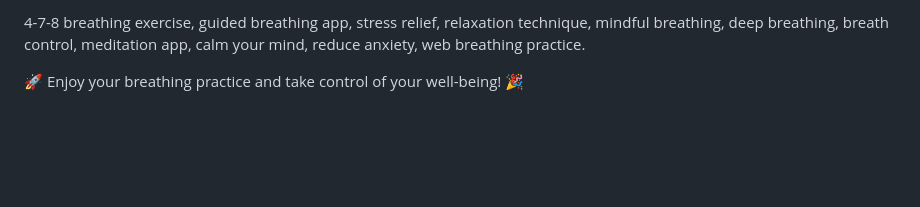
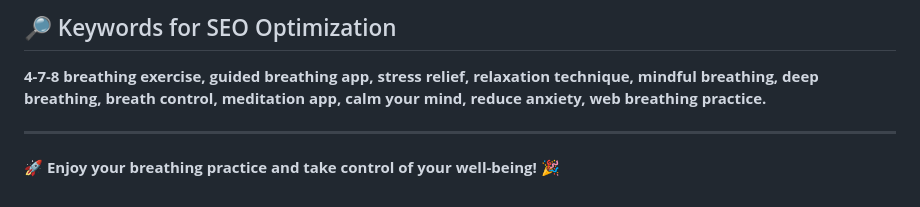
Before and after one commit to evseevfedor/breathing-practice-478, a Markdown page: README.md, the part around one of its changes. Rendered like a GitHub page; blank space fills up the shorter version.

```diff
--- a/README.md
+++ b/README.md
@@ -59,4 +70,7 @@ Keywords for SEO Optimization
 
-4-7-8 breathing exercise, guided breathing app, stress relief, relaxation technique, mindful breathing, deep breathing, breath control, meditation app, calm your mind, reduce anxiety, web breathing practice.
+## 🔎 Keywords for SEO Optimization
+**4-7-8 breathing exercise, guided breathing app, stress relief, relaxation technique, mindful breathing, deep breathing, breath control, meditation app, calm your mind, reduce anxiety, web breathing practice.**
 
-🚀 Enjoy your breathing practice and take control of your well-being! 🎉
+---
+
+🚀 **Enjoy your breathing practice and take control of your well-being!** 🎉
```
Also changed, not shown: other parts of README.md (+47 -36 lines).
